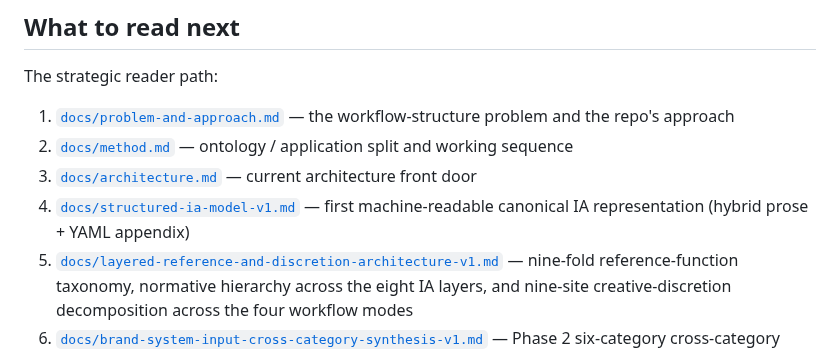
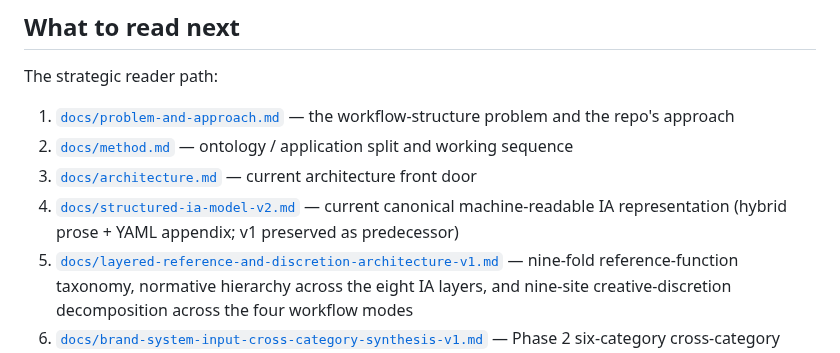
Before and after one commit to apexSolarKiss/asset-pipeline-ASK, a Markdown page: README.md, the part around the change. Rendered like a GitHub page.

```diff
--- a/README.md
+++ b/README.md
@@ -34,7 +34,7 @@ The strategic reader path:
 1. [`docs/problem-and-approach.md`](docs/problem-and-approach.md) — the workflow-structure problem and the repo's approach
 2. [`docs/method.md`](docs/method.md) — ontology / application split and working sequence
 3. [`docs/architecture.md`](docs/architecture.md) — current architecture front door
-4. [`docs/structured-ia-model-v1.md`](docs/structured-ia-model-v1.md) — first machine-readable canonical IA representation (hybrid prose + YAML appendix)
+4. [`docs/structured-ia-model-v2.md`](docs/structured-ia-model-v2.md) — current canonical machine-readable IA representation (hybrid prose + YAML appendix; v1 preserved as predecessor)
 5. [`docs/layered-reference-and-discretion-architecture-v1.md`](docs/layered-reference-and-discretion-architecture-v1.md) — nine-fold reference-function taxonomy, normative hierarchy across the eight IA layers, and nine-site creative-discretion decomposition across the four workflow modes
 6. [`docs/brand-system-input-cross-category-synthesis-v1.md`](docs/brand-system-input-cross-category-synthesis-v1.md) — Phase 2 six-category cross-category synthesis: six-category comparison matrix, nine-relation cross-category vocabulary, refined extraction sequence (default graph with conditional jump-points), and the five-or-six-zone hybrid implication for the brand-system layer
 
```
Also changed, not shown: docs/architecture.md (+11 -9 lines), docs/index.md (+6 -3 lines).
